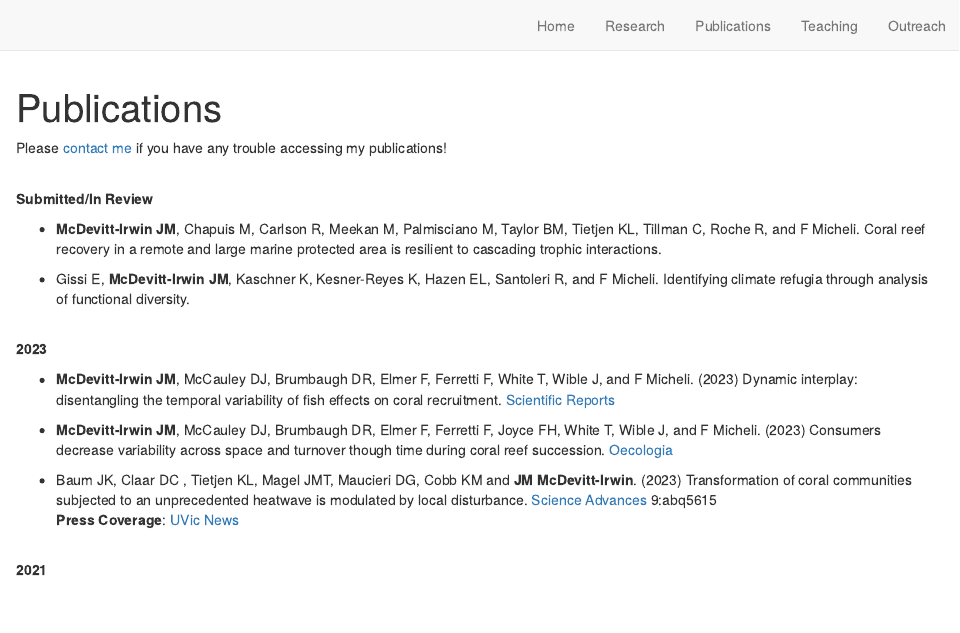
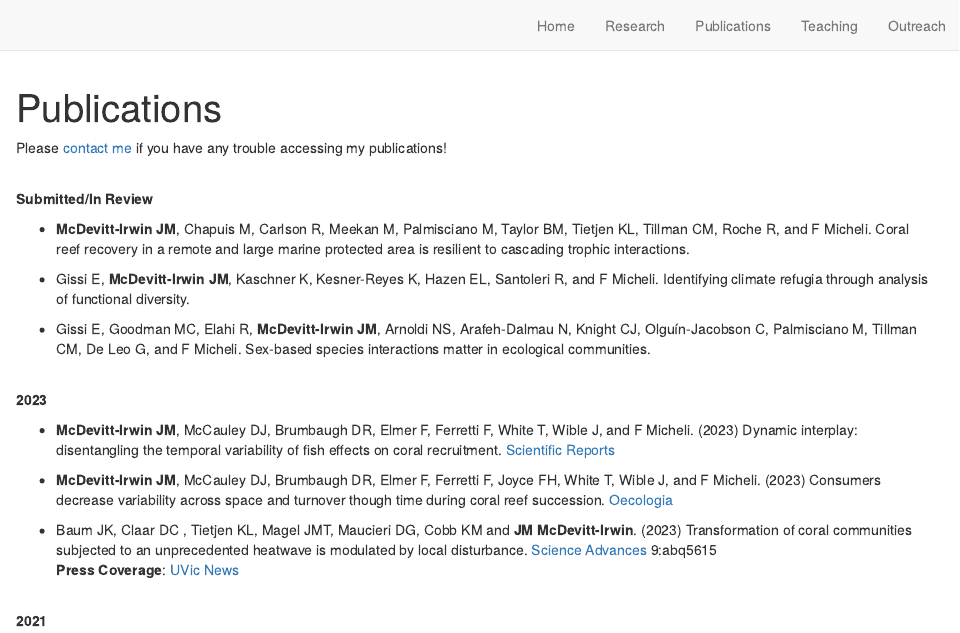
Before and after one commit to JamieMcDevittIrwin/JamieMcDevittIrwin.github.io, an R Markdown document (publications.Rmd): the page in a window 1100 px wide, from its top. Rendered offline with R 4.5, knitr and Pandoc, with nearby package versions; drawn as R Markdown's standard HTML page in place of the format the file asks for.

Commit message:
new paper!

```diff
--- a/publications.Rmd
+++ b/publications.Rmd
@@ -8,9 +8,11 @@ Please [contact me](mailto:jmcirwin@stanford.edu) if you have any trouble access
 
 **Submitted/In Review**
 
-* **McDevitt-Irwin JM**, Chapuis M, Carlson R, Meekan M, Palmisciano M, Taylor BM, Tietjen KL, Tillman C, Roche R, and F Micheli. Coral reef recovery in a remote and large marine protected area is resilient to cascading trophic interactions.
+* **McDevitt-Irwin JM**, Chapuis M, Carlson R, Meekan M, Palmisciano M, Taylor BM, Tietjen KL, Tillman CM, Roche R, and F Micheli. Coral reef recovery in a remote and large marine protected area is resilient to cascading trophic interactions.
 
 * Gissi E, **McDevitt-Irwin JM**, Kaschner K, Kesner-Reyes K, Hazen EL, Santoleri R, and F Micheli. Identifying climate refugia through analysis of functional diversity.
+
+* Gissi E, Goodman MC, Elahi R, **McDevitt-Irwin JM**, Arnoldi NS, Arafeh-Dalmau N, Knight CJ, Olguín-Jacobson C, Palmisciano M, Tillman CM, De Leo G, and F Micheli. Sex-based species interactions matter in ecological communities.
 <br>
 
 
```
Also changed, not shown: docs/search.json, 1 other file.
